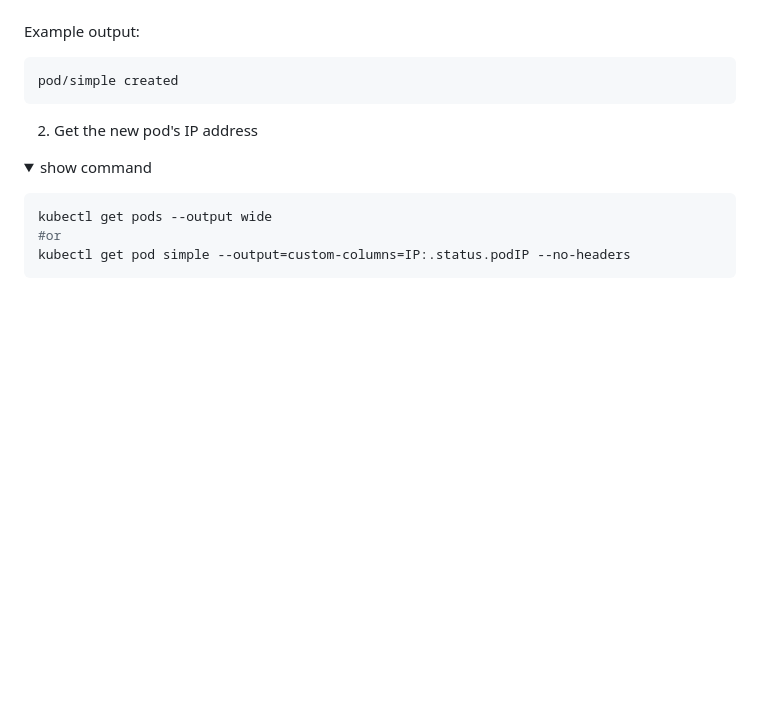
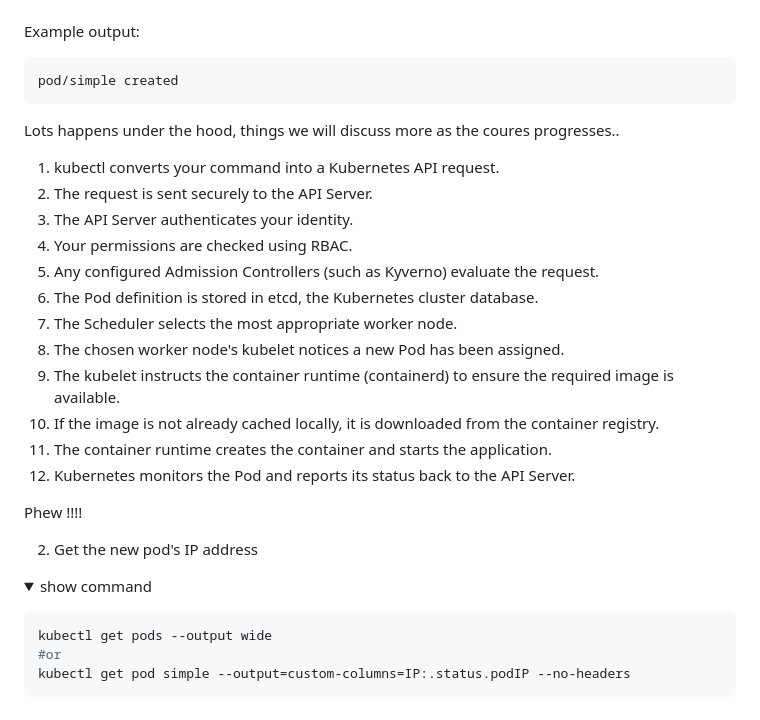
Before and after one commit to qatip/qakf-3day, a Markdown page: labs01/lab1.md, the part around the change. Rendered like a GitHub page; folded sections open; blank space fills up the shorter version.

Commit message:
labs updates

````diff
--- a/labs01/lab1.md
+++ b/labs01/lab1.md
@@ -25,6 +25,21 @@ kubectl run simple --image=public.ecr.aws/qa-wfl/qa-wfl/qakf/sbe:v1
 ```
 pod/simple created
 ```
+Lots happens under the hood, things we will discuss more as the coures progresses..
+1. kubectl converts your command into a Kubernetes API request.
+2. The request is sent securely to the API Server.
+3. The API Server authenticates your identity.
+4. Your permissions are checked using RBAC.
+5. Any configured Admission Controllers (such as Kyverno) evaluate the request.
+6. The Pod definition is stored in etcd, the Kubernetes cluster database.
+7. The Scheduler selects the most appropriate worker node.
+8. The chosen worker node's kubelet notices a new Pod has been assigned.
+9. The kubelet instructs the container runtime (containerd) to ensure the required image is available.
+10. If the image is not already cached locally, it is downloaded from the container registry.
+11. The container runtime creates the container and starts the application.
+12. Kubernetes monitors the Pod and reports its status back to the API Server.
+
+Phew !!!!
 
 2. Get the new pod's IP address
 
````
